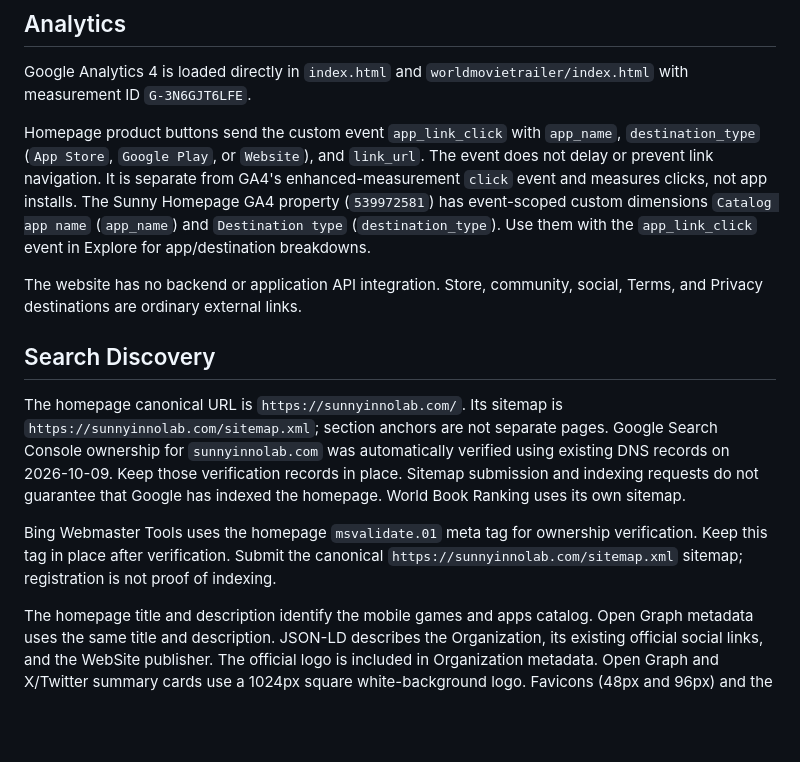
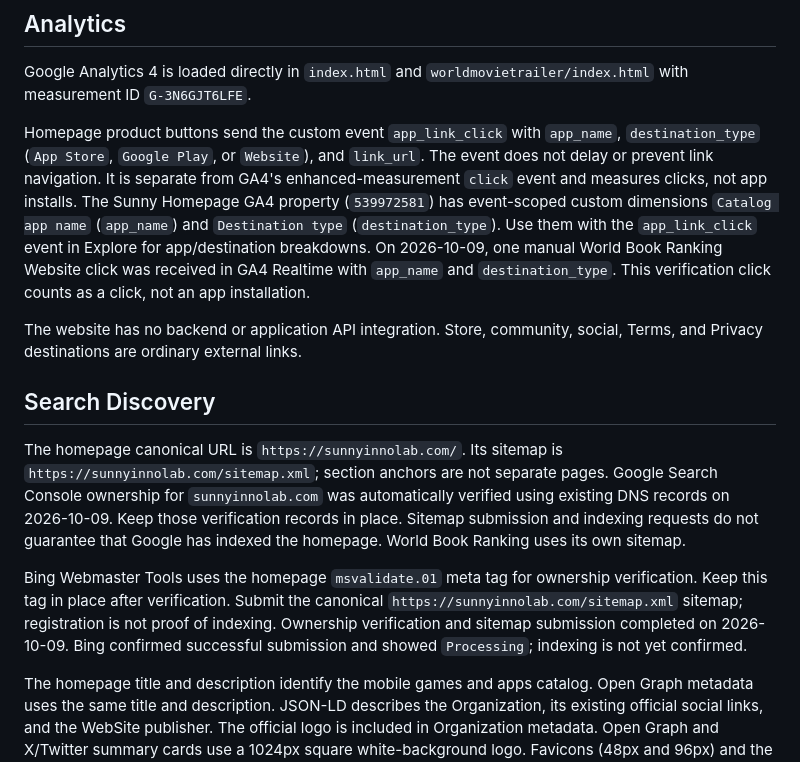
Before and after one commit to ssongyc/sunny-homepage, a Markdown page: README.md, the part around the change. Rendered like a GitHub page; blank space fills up the shorter version.

Commit message:
Document verified GA4 receipt and Bing sitemap submission

```diff
--- a/README.md
+++ b/README.md
@@ -56,6 +56,9 @@ enhanced-measurement `click` event and measures clicks, not app installs.
 The Sunny Homepage GA4 property (`539972581`) has event-scoped custom dimensions
 `Catalog app name` (`app_name`) and `Destination type` (`destination_type`).
 Use them with the `app_link_click` event in Explore for app/destination breakdowns.
+On 2026-10-09, one manual World Book Ranking Website click was received in GA4
+Realtime with `app_name` and `destination_type`. This verification click counts
+as a click, not an app installation.
 
 The website has no backend or application API integration. Store, community,
 social, Terms, and Privacy destinations are ordinary external links.
@@ -72,6 +75,9 @@ that Google has indexed the homepage. World Book Ranking uses its own sitemap.
 Bing Webmaster Tools uses the homepage `msvalidate.01` meta tag for ownership
 verification. Keep this tag in place after verification. Submit the canonical
 `https://sunnyinnolab.com/sitemap.xml` sitemap; registration is not proof of indexing.
+Ownership verification and sitemap submission completed on 2026-10-09. Bing
+confirmed successful submission and showed `Processing`; indexing is not yet
+confirmed.
 
 The homepage title and description identify the mobile games and apps catalog.
 Open Graph metadata uses the same title and description. JSON-LD describes the
```
